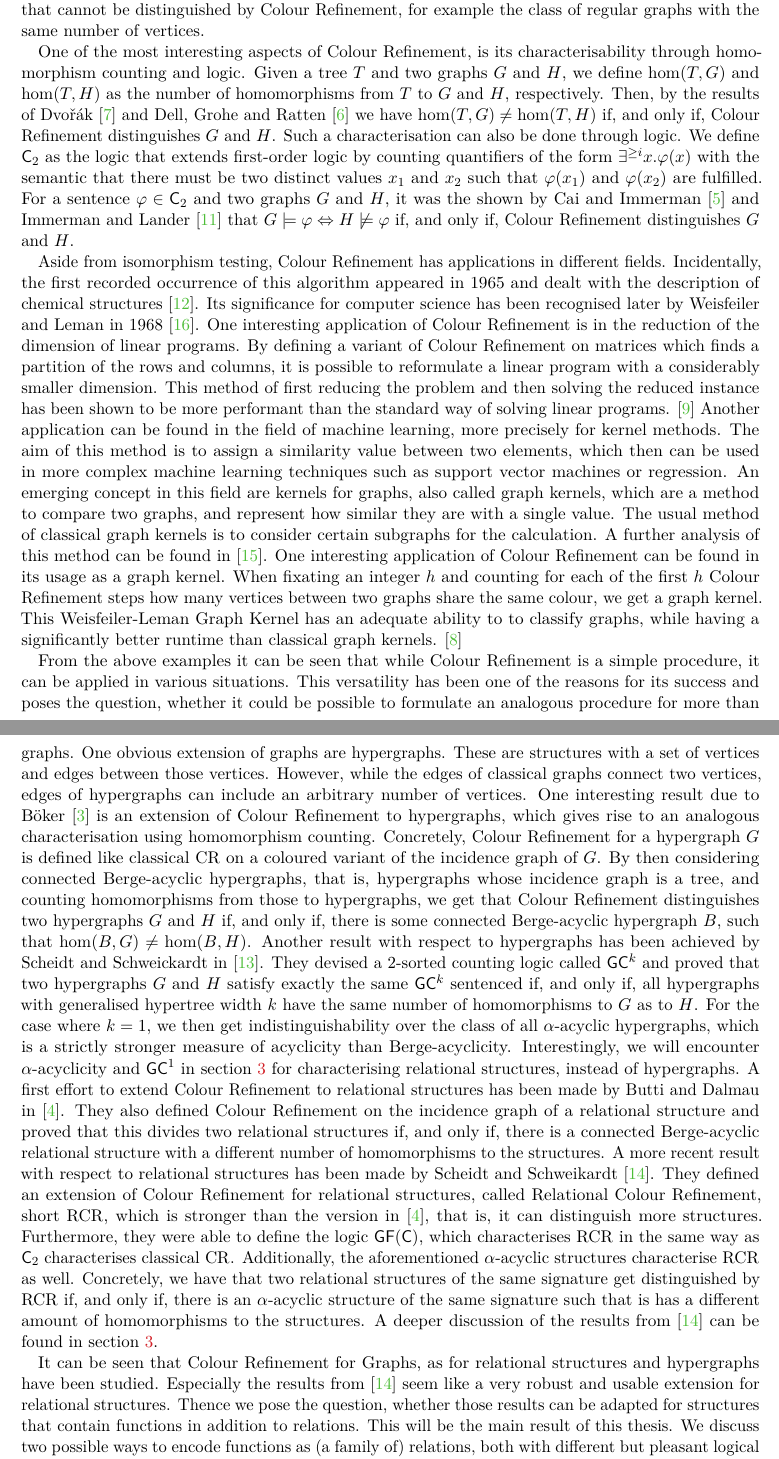
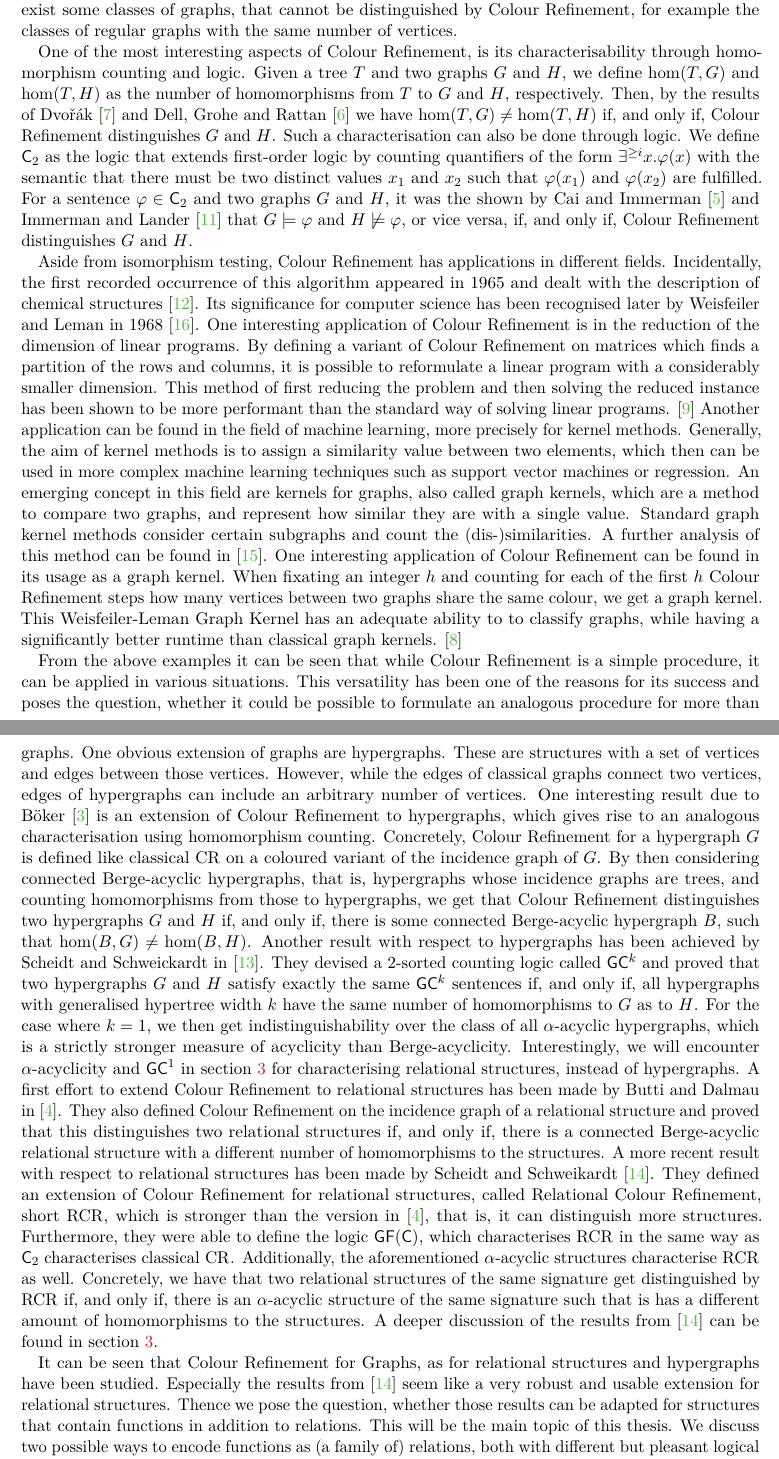
Before and after one commit to TJTesla/Bachelorthesis, a LaTeX thesis (thesis.tex, which reads intro.tex): two parts of pages 2 and 3 of 22, joined at a grey line, cut so that both start at the same text. Compiled offline with pdfLaTeX.

Commit message:
First read and first fixes of intro

```diff
--- a/intro.tex
+++ b/intro.tex
@@ -12,12 +12,12 @@ This is equivalent to the fact that if two graphs get distinguished by Colour Re
 Furthermore, while it is not possible to infer the opposite direction, that is two non-isomorphic graphs always get distinguished by $\CR$, it was shown by Babai, Erd\H{o}s and Selkow that almost all graphs get distinguished by it \cite{babai1980RandomGraph}.
-However, there exist some classes of graphs, that cannot be distinguished by Colour Refinement, for example the class of regular graphs with the same number of vertices.
+However, there exist some classes of graphs, that cannot be distinguished by Colour Refinement, for example the classes of regular graphs with the same number of vertices.
 
 One of the most interesting aspects of Colour Refinement, is its characterisability through homomorphism counting and logic.
 Given a tree $T$ and two graphs $G$ and $H$, we define $\hom(T, G)$ and $\hom(T,H)$ as the number of homomorphisms from $T$ to $G$ and $H$, respectively.
-Then, by the results of Dvo\v r\'ak \cite{dvorak2010RecognizingGraphsa} and Dell, Grohe and Ratten \cite{dell2018LovaszMeets} we have $\hom(T, G)\neq\hom(T, H)$ if, and only if, Colour Refinement distinguishes $G$ and $H$.
+Then, by the results of Dvo\v r\'ak \cite{dvorak2010RecognizingGraphsa} and Dell, Grohe and Rattan \cite{dell2018LovaszMeets} we have $\hom(T, G)\neq\hom(T, H)$ if, and only if, Colour Refinement distinguishes $G$ and $H$.
 Such a characterisation can also be done through logic.
 We define $\C{2}$ as the logic that extends first-order logic by counting quantifiers of the form $\exists^{\geq i} x.\phi(x)$ with the semantic that there must be two distinct values $x_1$ and $x_2$ such that $\phi(x_1)$ and $\phi(x_2)$ are fulfilled.
-For a sentence $\phi\in \C{2}$ and two graphs $G$ and $H$, it was the shown by Cai and Immerman \cite{cai1992OptimalLower} and Immerman and Lander \cite{immerman1990DescribingGraphs} that $G\models \varphi \Leftrightarrow H\not\models \varphi$ if, and only if, Colour Refinement distinguishes $G$ and $H$.
+For a sentence $\phi\in \C{2}$ and two graphs $G$ and $H$, it was the shown by Cai and Immerman \cite{cai1992OptimalLower} and Immerman and Lander \cite{immerman1990DescribingGraphs} that $G\models \varphi$ and $ H\not\models \varphi$, or vice versa, if, and only if, Colour Refinement distinguishes $G$ and $H$.
 
 Aside from isomorphism testing, Colour Refinement has applications in different fields.
 Incidentally, the first recorded occurrence of this algorithm appeared in 1965 and dealt with the description of chemical structures \cite{morgan1965GenerationUnique}.
@@ -26,9 +26,9 @@ One interesting application of Colour Refinement is in the reduction of the dime
 By defining a variant of Colour Refinement on matrices which finds a partition of the rows and columns, it is possible to reformulate a linear program with a considerably smaller dimension.
 This method of first reducing the problem and then solving the reduced instance has been shown to be more performant than the standard way of solving linear programs. \cite{grohe2014DimensionReduction}
 Another application can be found in the field of machine learning, more precisely for kernel methods.
-The aim of this method is to assign a similarity value between two elements, which then can be used in more complex machine learning techniques such as support vector machines or regression.
+Generally, the aim of kernel methods is to assign a similarity value between two elements, which then can be used in more complex machine learning techniques such as support vector machines or regression.
 An emerging concept in this field are kernels for graphs, also called graph kernels, which are a method to compare two graphs, and represent how similar they are with a single value.
-The usual method of classical graph kernels is to consider certain subgraphs for the calculation.
+Standard graph kernel methods consider certain subgraphs and count the (dis-)similarities.
 A further analysis of this method can be found in \cite{vishwanathan2010graph}.
 One interesting application of Colour Refinement can be found in its usage as a graph kernel.
 When fixating an integer $h$ and counting for each of the first $h$ Colour Refinement steps how many vertices between two graphs share the same colour, we get a graph kernel.
@@ -41,13 +41,13 @@ These are structures with a set of vertices and edges between those vertices.
 However, while the edges of classical graphs connect two vertices, edges of hypergraphs can include an arbitrary number of vertices.
 One interesting result due to Böker \cite{boker2019ColorRefinement} is an extension of Colour Refinement to hypergraphs, which gives rise to an analogous characterisation using homomorphism counting.
 Concretely, Colour Refinement for a hypergraph $G$ is defined like classical $\CR$ on a coloured variant of the incidence graph of $G$.
-By then considering connected Berge-acyclic hypergraphs, that is, hypergraphs whose incidence graph is a tree, and counting homomorphisms from those to hypergraphs, we get that Colour Refinement distinguishes two hypergraphs $G$ and $H$ if, and only if, there is some connected Berge-acyclic hypergraph $B$, such that $\hom(B, G)\neq \hom(B, H)$.
+By then considering connected Berge-acyclic hypergraphs, that is, hypergraphs whose incidence graphs are trees, and counting homomorphisms from those to hypergraphs, we get that Colour Refinement distinguishes two hypergraphs $G$ and $H$ if, and only if, there is some connected Berge-acyclic hypergraph $B$, such that $\hom(B, G)\neq \hom(B, H)$.
 Another result with respect to hypergraphs has been achieved by Scheidt and Schweickardt in \cite{scheidt2023CountingHomomorphisms}.
-They devised a 2-sorted counting logic called $\mathsf{GC}^k$ and proved that two hypergraphs $G$ and $H$ satisfy exactly the same $\mathsf{GC}^k$ sentenced if, and only if, all hypergraphs with generalised hypertree width $k$ have the same number of homomorphisms to $G$ as to $H$.
+They devised a 2-sorted counting logic called $\mathsf{GC}^k$ and proved that two hypergraphs $G$ and $H$ satisfy exactly the same $\mathsf{GC}^k$ sentences if, and only if, all hypergraphs with generalised hypertree width $k$ have the same number of homomorphisms to $G$ as to $H$.
 For the case where $k=1$, we then get indistinguishability over the class of all $\alpha$-acyclic hypergraphs, which is a strictly stronger measure of acyclicity than Berge-acyclicity.
 Interestingly, we will encounter $\alpha$-acyclicity and $\mathsf{GC}^1$ in section \ref{sec:RelationalColourRefinement} for characterising relational structures, instead of hypergraphs.
 A first effort to extend Colour Refinement to relational structures has been made by Butti and Dalmau in \cite{butti2021FractionalHomomorphism}.
-They also defined Colour Refinement on the incidence graph of a relational structure and proved that this divides two relational structures if, and only if, there is a connected Berge-acyclic relational structure with a different number of homomorphisms to the structures.
+They also defined Colour Refinement on the incidence graph of a relational structure and proved that this distinguishes two relational structures if, and only if, there is a connected Berge-acyclic relational structure with a different number of homomorphisms to the structures.
 A more recent result with respect to relational structures has been made by Scheidt and Schweikardt \cite{scheidt2025ColorRefinement}.
 They defined an extension of Colour Refinement for relational structures, called Relational Colour Refinement, short $\RCR$, which is stronger than the version in \cite{butti2021FractionalHomomorphism}, that is, it can distinguish more structures.
 Furthermore, they were able to define the logic $\GFC$, which characterises $\RCR$ in the same way as $\C{2}$ characterises classical $\CR$.
@@ -58,6 +58,6 @@ A deeper discussion of the results from \cite{scheidt2025ColorRefinement} can be
 It can be seen that Colour Refinement for Graphs, as for relational structures and hypergraphs have been studied.
 Especially the results from \cite{scheidt2025ColorRefinement} seem like a very robust and usable extension for relational structures.
 Thence we pose the question, whether those results can be adapted for structures that contain functions in addition to relations.
-This will be the main result of this thesis.
+This will be the main topic of this thesis.
 We discuss two possible ways to encode functions as (a family of) relations, both with different but pleasant logical characterisations.
 However, both approaches cannot be extended to the characterisation by counting homomorphisms.
```
Also changed, not shown: thesis.pdf, intro.tex (16 more changed lines), 2 other files.
